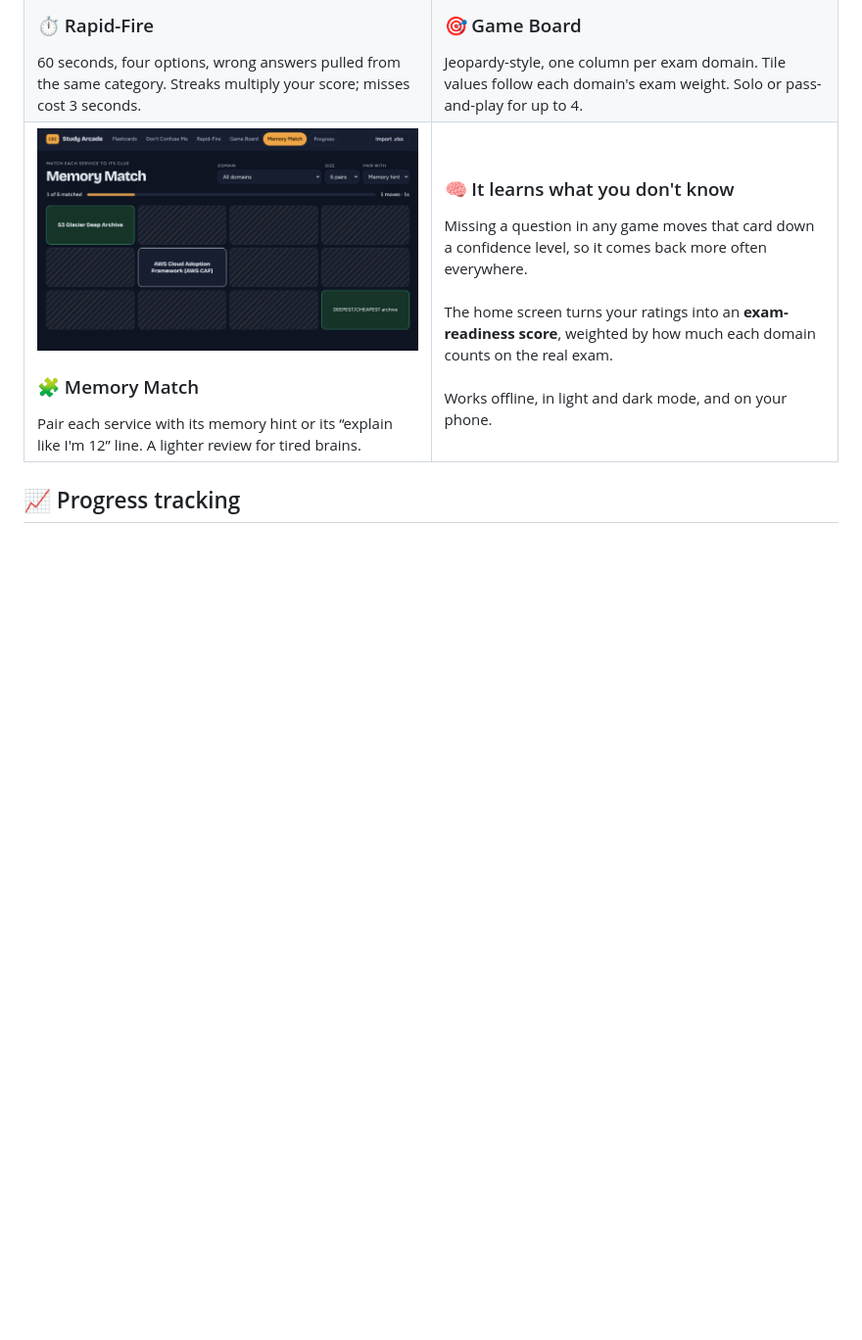
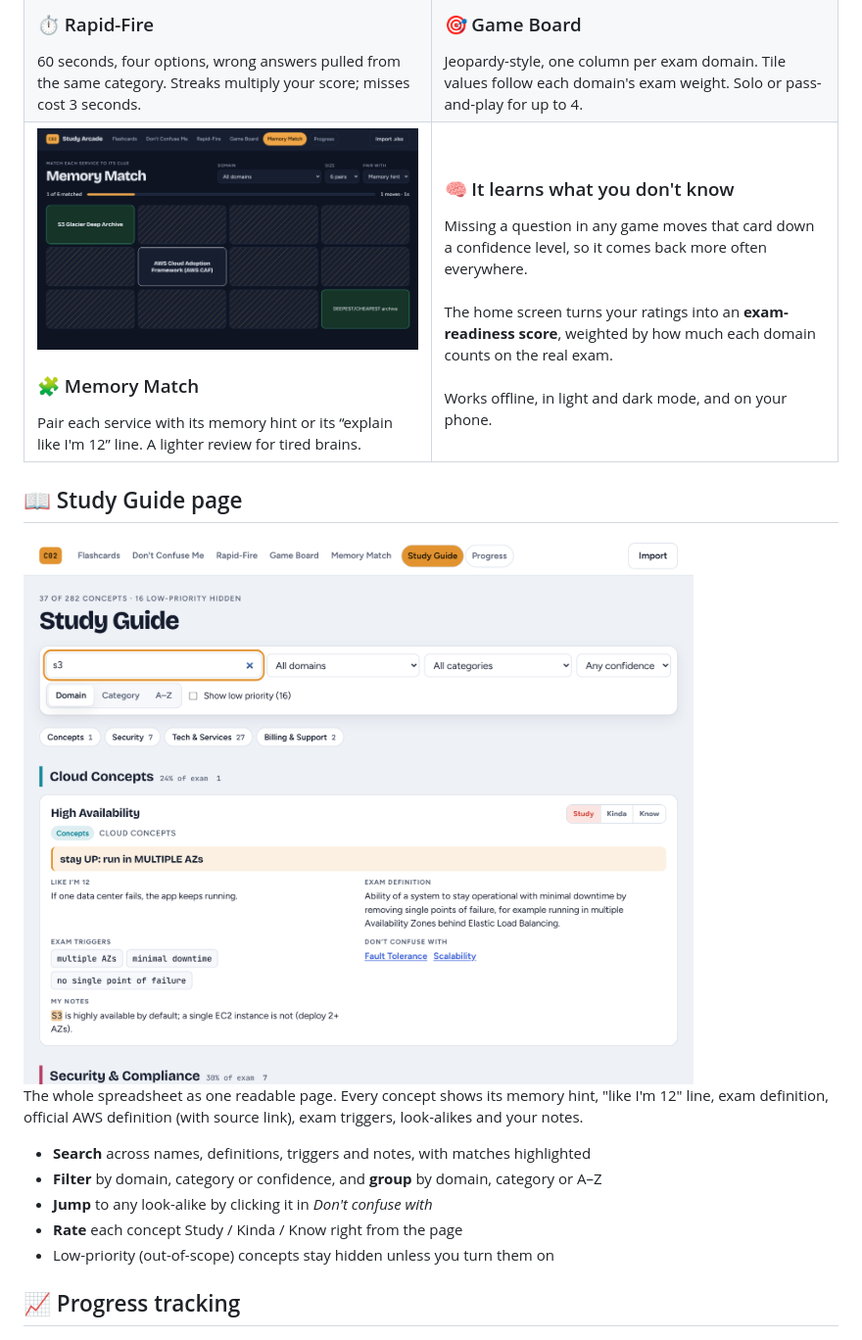
Before and after one commit to SincerelyBrittany/AWSGuide, a Markdown page: README.md, the part around the change. Shown at 98% size. GitHub-like rendering; pictures changed too: docs/study-guide-light.png (added); blank space fills up the shorter version.

```diff
--- a/README.md
+++ b/README.md
@@ -59,6 +59,21 @@
     </td>
   </tr>
 </table>
+
+## 📖 Study Guide page
+
+<picture>
+  <source media="(prefers-color-scheme: dark)" srcset="docs/study-guide-dark.png">
+  <img src="docs/study-guide-light.png" alt="Study Guide page listing every concept with its memory hint, definitions, exam triggers and look-alikes" width="900">
+</picture>
+
+The whole spreadsheet as one readable page. Every concept shows its memory hint, "like I'm 12" line, exam definition, official AWS definition (with source link), exam triggers, look-alikes and your notes.
+
+- **Search** across names, definitions, triggers and notes, with matches highlighted
+- **Filter** by domain, category or confidence, and **group** by domain, category or A–Z
+- **Jump** to any look-alike by clicking it in *Don't confuse with*
+- **Rate** each concept Study / Kinda / Know right from the page
+- Low-priority (out-of-scope) concepts stay hidden unless you turn them on
 
 ## 📈 Progress tracking
 
```
Also changed, not shown: docs/study-guide-dark.png (added), 4 other files.
